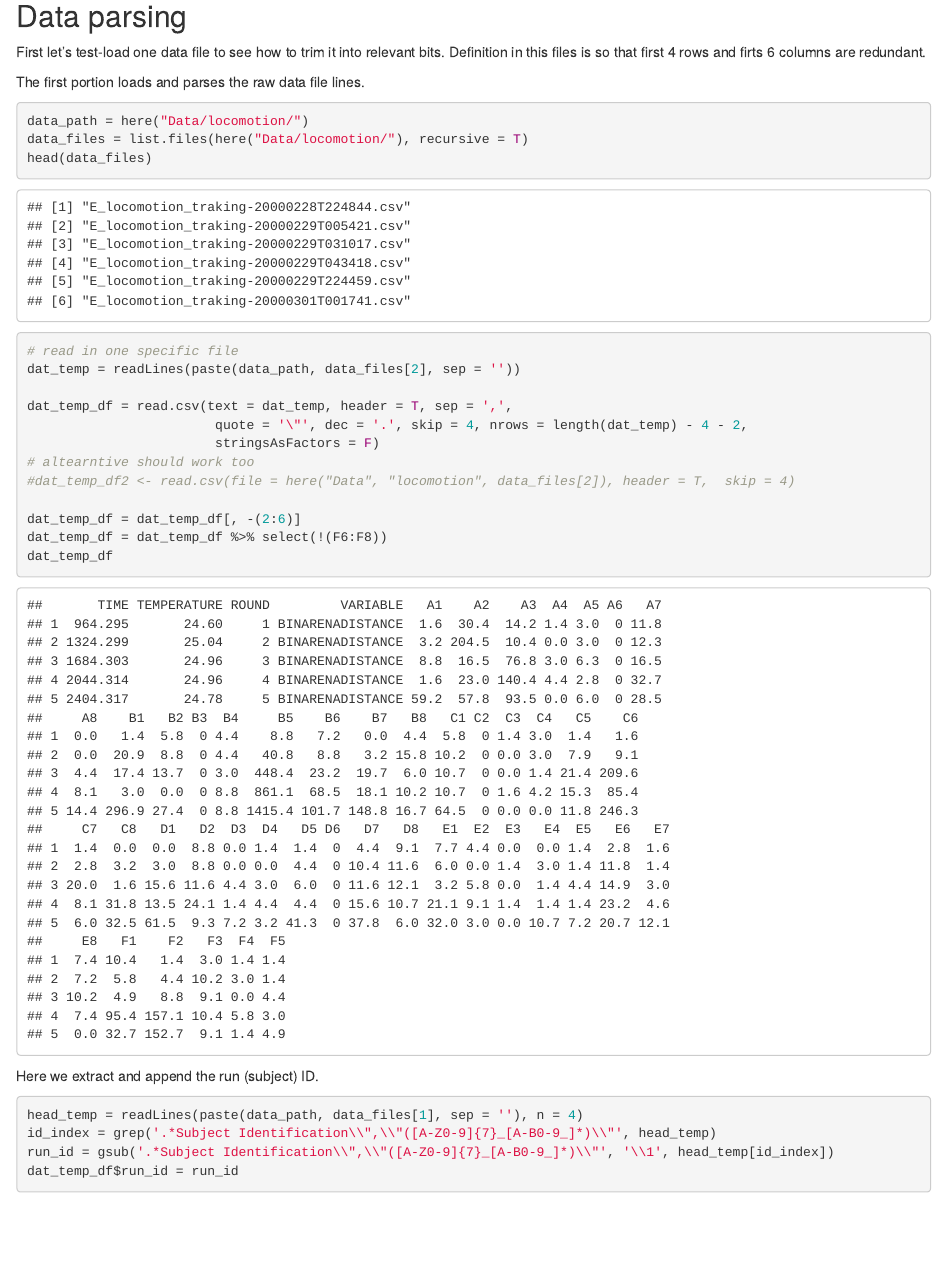
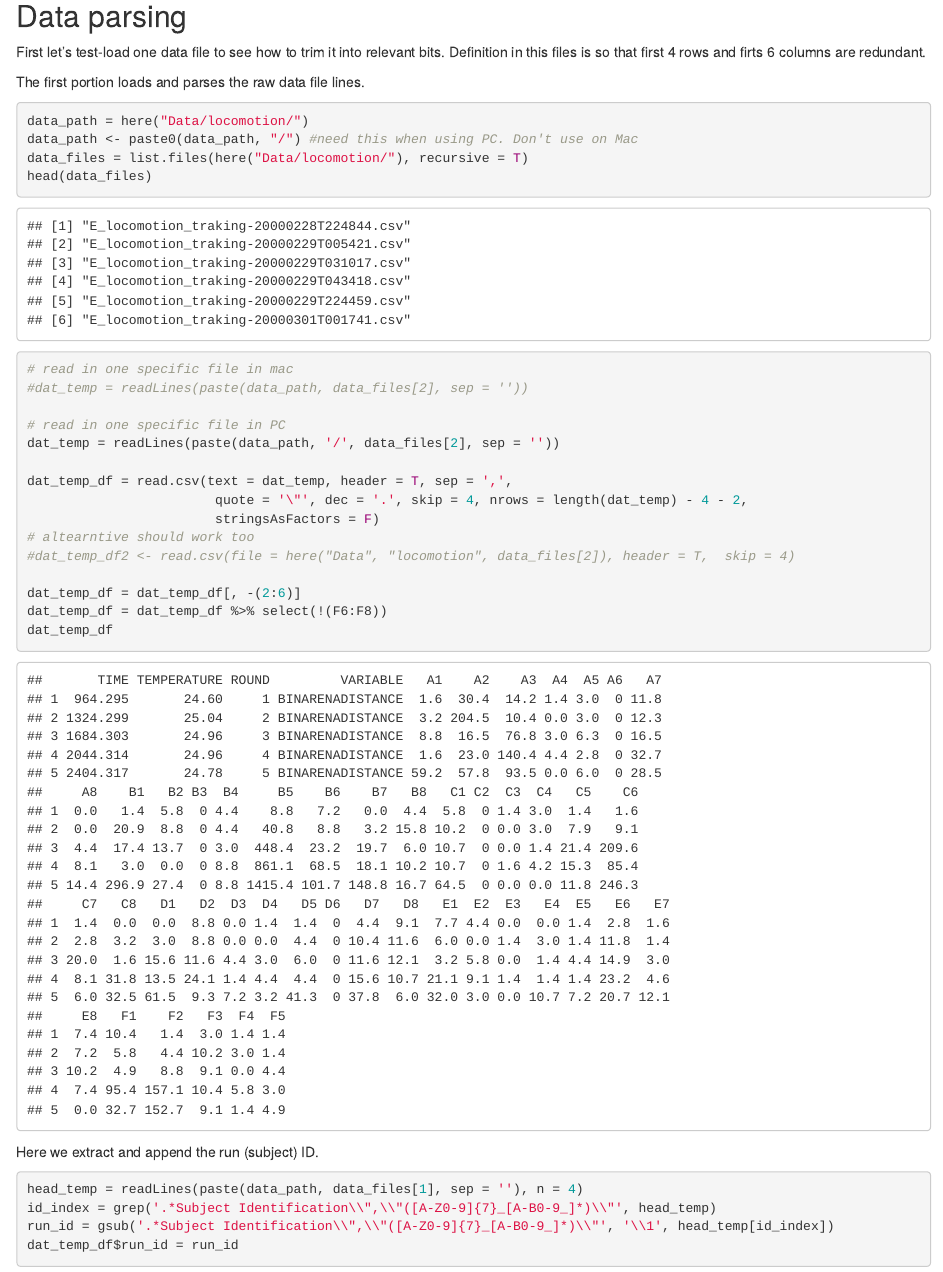
Before and after one commit to elmacartney/Dmel_methods, an R Markdown document (R/zantiks_droso2.Rmd): the page in a window 1100 px wide, from 310 px down. Rendered offline with R 4.5, knitr and Pandoc, with nearby package versions; drawn as R Markdown's standard HTML page in place of the format the file asks for; some code elsewhere in the file could not run offline.

Commit message:
Wont let me pull until I've committed...

````diff
--- a/R/zantiks_droso2.Rmd
+++ b/R/zantiks_droso2.Rmd
@@ -28,11 +28,15 @@ The first portion loads and parses the raw data file lines.
 
 ```{r}
 data_path = here("Data/locomotion/")
+data_path <- paste0(data_path, "/") #need this when using PC. Don't use on Mac
 data_files = list.files(here("Data/locomotion/"), recursive = T)
 head(data_files)
 
-# read in one specific file
-dat_temp = readLines(paste(data_path, data_files[2], sep = ''))
+# read in one specific file in mac
+#dat_temp = readLines(paste(data_path, data_files[2], sep = ''))
+
+# read in one specific file in PC
+dat_temp = readLines(paste(data_path, '/', data_files[2], sep = ''))
 
 dat_temp_df = read.csv(text = dat_temp, header = T, sep = ',',
                         quote = '\"', dec = '.', skip = 4, nrows = length(dat_temp) - 4 - 2,
````
Also changed, not shown: Data/habituation/210422/E_allen_habituation-20000228T233651.csv (renamed from Data/habituation/E_allen_habituation-20000228T233651.csv), Data/habituation/210422/E_allen_habituation-20000229T013652.csv (renamed from Data/habituation/E_allen_habituation-20000229T013652.csv), Data/habituation/210422/E_allen_habituation-20000229T035615.csv (renamed from Data/habituation/E_allen_habituation-20000229T035615.csv), Data/habituation/210422/E_allen_habituation-20000229T052340.csv (renamed from Data/habituation/E_allen_habituation-20000229T052340.csv), Data/habituation/210423/E_allen_habituation-20000229T233253.csv (renamed from Data/habituation/E_allen_habituation-20000229T233253.csv), Data/habituation/210423/E_allen_habituation-20000301T010322.csv (renamed from Data/habituation/E_allen_habituation-20000301T010322.csv), Data/habituation/210423/E_allen_habituation-20000301T035328.csv (renamed from Data/habituation/E_allen_habituation-20000301T035328.csv), Data/habituation/210423/E_allen_habituation-20000301T051513.csv (renamed from Data/habituation/E_allen_habituation-20000301T051513.csv).
